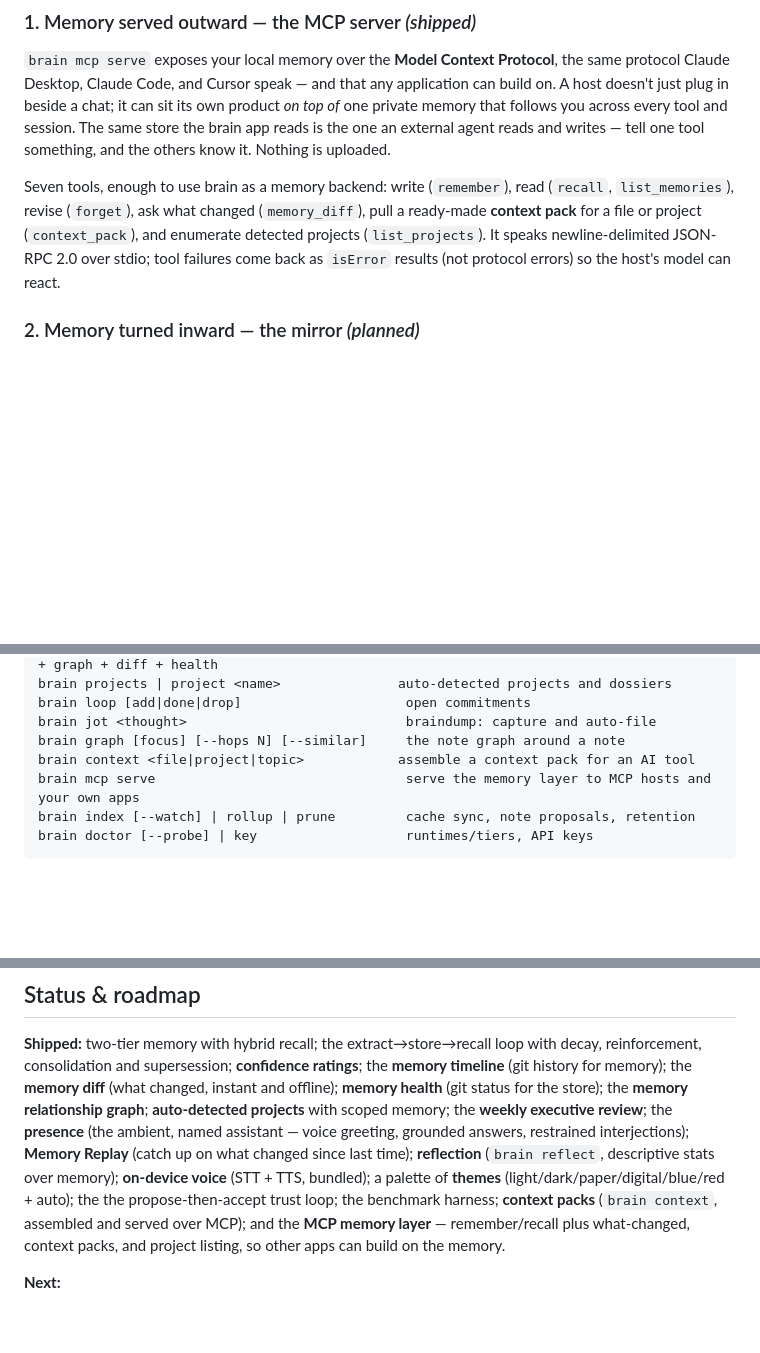
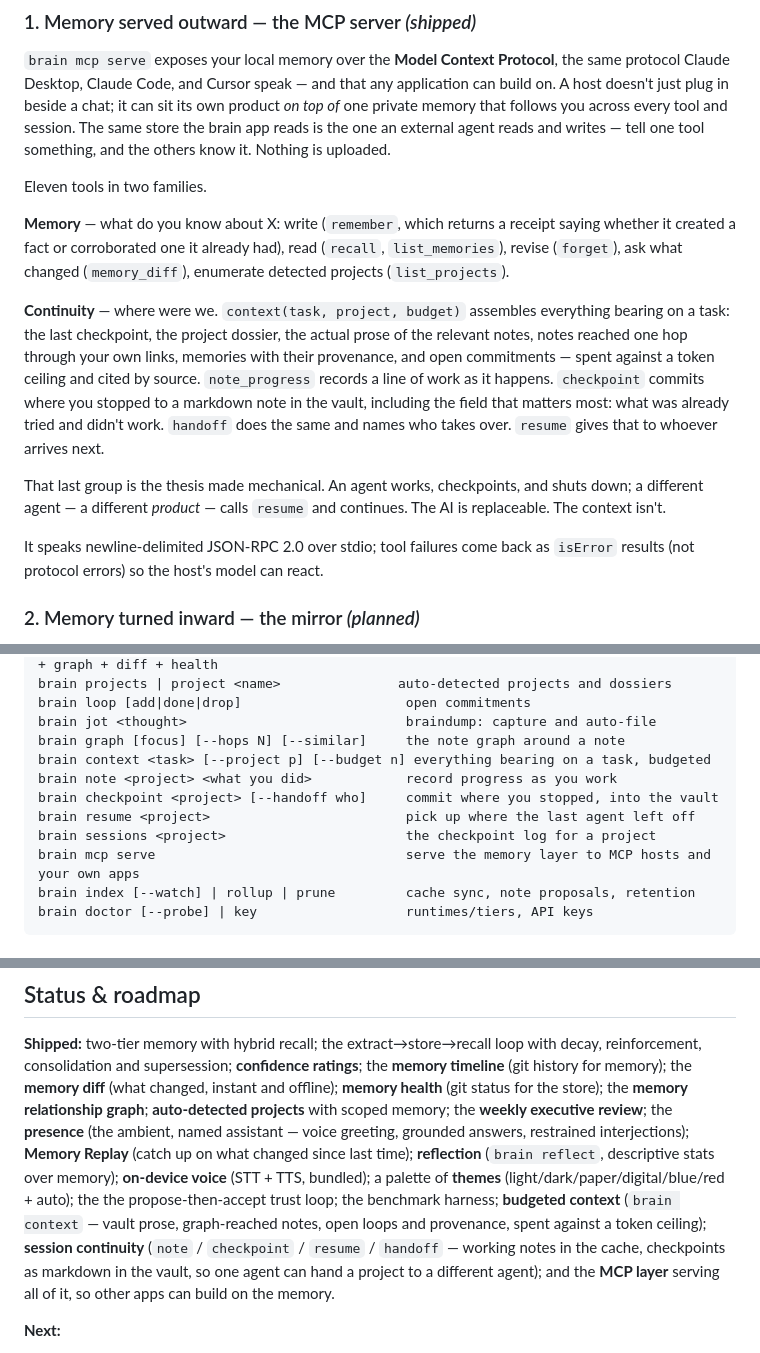
Before and after one commit to Coder8124/brain, a Markdown page: PRODUCT.md, 3 parts joined by grey strips. Rendered like a GitHub page; blank space fills up the shorter version.

Commit message:
Docs: the MCP surface is eleven tools in two families
PRODUCT.md still described seven tools and a context_pack. Rewrites the
MCP section around the memory/continuity split, adds the session and
contextpack packages to the architecture table, and puts the new
commands in the command surface.

```diff
--- a/PRODUCT.md
+++ b/PRODUCT.md
@@ -76,12 +76,29 @@ own product *on top of* one private memory that follows you across every tool an
 session. The same store the brain app reads is the one an external agent reads and
 writes — tell one tool something, and the others know it. Nothing is uploaded.
 
-Seven tools, enough to use brain as a memory backend: write (`remember`), read
+Eleven tools in two families.
+
+**Memory** — what do you know about X: write (`remember`, which returns a receipt
+saying whether it created a fact or corroborated one it already had), read
 (`recall`, `list_memories`), revise (`forget`), ask what changed (`memory_diff`),
-pull a ready-made **context pack** for a file or project (`context_pack`), and
-enumerate detected projects (`list_projects`). It speaks newline-delimited
-JSON-RPC 2.0 over stdio; tool failures come back as `isError` results (not
-protocol errors) so the host's model can react.
+enumerate detected projects (`list_projects`).
+
+**Continuity** — where were we. `context(task, project, budget)` assembles
+everything bearing on a task: the last checkpoint, the project dossier, the
+actual prose of the relevant notes, notes reached one hop through your own
+links, memories with their provenance, and open commitments — spent against a
+token ceiling and cited by source. `note_progress` records a line of work as it
+happens. `checkpoint` commits where you stopped to a markdown note in the vault,
+including the field that matters most: what was already tried and didn't work.
+`handoff` does the same and names who takes over. `resume` gives that to whoever
+arrives next.
+
+That last group is the thesis made mechanical. An agent works, checkpoints, and
+shuts down; a different agent — a different *product* — calls `resume` and
+continues. The AI is replaceable. The context isn't.
+
+It speaks newline-delimited JSON-RPC 2.0 over stdio; tool failures come back as
+`isError` results (not protocol errors) so the host's model can react.
 
 ### 2. Memory turned inward — the mirror *(planned)*
 
@@ -466,7 +485,11 @@ brain projects | project <name>               auto-detected projects and dossier
 brain loop [add|done|drop]                     open commitments
 brain jot <thought>                            braindump: capture and auto-file
 brain graph [focus] [--hops N] [--similar]     the note graph around a note
-brain context <file|project|topic>            assemble a context pack for an AI tool
+brain context <task> [--project p] [--budget n] everything bearing on a task, budgeted
+brain note <project> <what you did>            record progress as you work
+brain checkpoint <project> [--handoff who]     commit where you stopped, into the vault
+brain resume <project>                         pick up where the last agent left off
+brain sessions <project>                       the checkpoint log for a project
 brain mcp serve                                serve the memory layer to MCP hosts and your own apps
 brain index [--watch] | rollup | prune         cache sync, note proposals, retention
 brain doctor [--probe] | key                   runtimes/tiers, API keys
@@ -496,10 +519,12 @@ grounded answers, restrained interjections);
 **Memory Replay** (catch up on what changed since last time); **reflection** (`brain reflect`, descriptive stats
 over memory); **on-device voice** (STT + TTS,
 bundled); a palette of **themes** (light/dark/paper/digital/blue/red + auto); the
-the propose-then-accept trust loop; the benchmark harness; **context packs**
-(`brain context`, assembled and served over MCP); and the **MCP memory layer** —
-remember/recall plus what-changed, context packs, and project listing, so other
-apps can build on the memory.
+the propose-then-accept trust loop; the benchmark harness; **budgeted context**
+(`brain context` — vault prose, graph-reached notes, open loops and provenance,
+spent against a token ceiling); **session continuity** (`note` / `checkpoint` /
+`resume` / `handoff` — working notes in the cache, checkpoints as markdown in the
+vault, so one agent can hand a project to a different agent); and the **MCP
+layer** serving all of it, so other apps can build on the memory.
 
 **Next:**
 
```
Also changed, not shown: other parts of PRODUCT.md (+4 -2 lines), DESIGN.md (+2 -1 lines).
